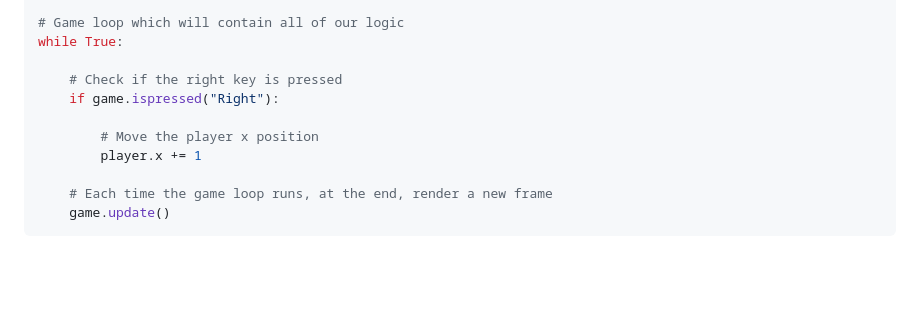
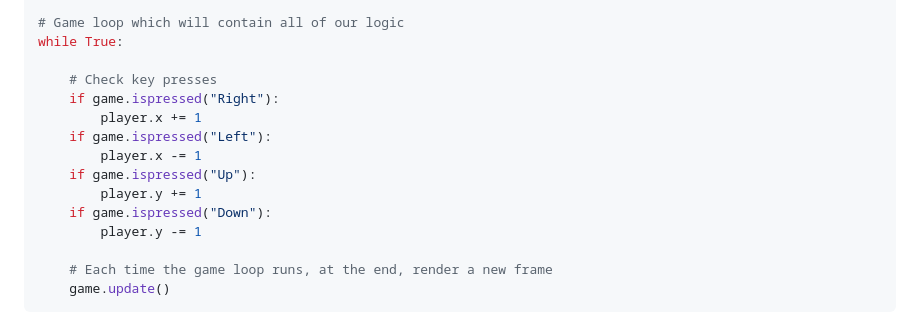
Before and after one commit to thebillington/tphysics, a Markdown page: tutorials/tutorial_1/README.md, the part around the change. GitHub-like rendering; blank space fills up the shorter version.

Commit message:
Minor update, placeholder tutorial 2

```diff
--- a/tutorials/tutorial_1/README.md
+++ b/tutorials/tutorial_1/README.md
@@ -144,11 +144,15 @@ game.add_shape(player)
 # Game loop which will contain all of our logic
 while True:
 
-    # Check if the right key is pressed
+    # Check key presses
     if game.ispressed("Right"):
-
-        # Move the player x position
         player.x += 1
+    if game.ispressed("Left"):
+        player.x -= 1
+    if game.ispressed("Up"):
+        player.y += 1
+    if game.ispressed("Down"):
+        player.y -= 1
 
     # Each time the game loop runs, at the end, render a new frame
     game.update()
```
Also changed, not shown: tutorials/tutorial_2/README.md (added, +1 -0 lines).
